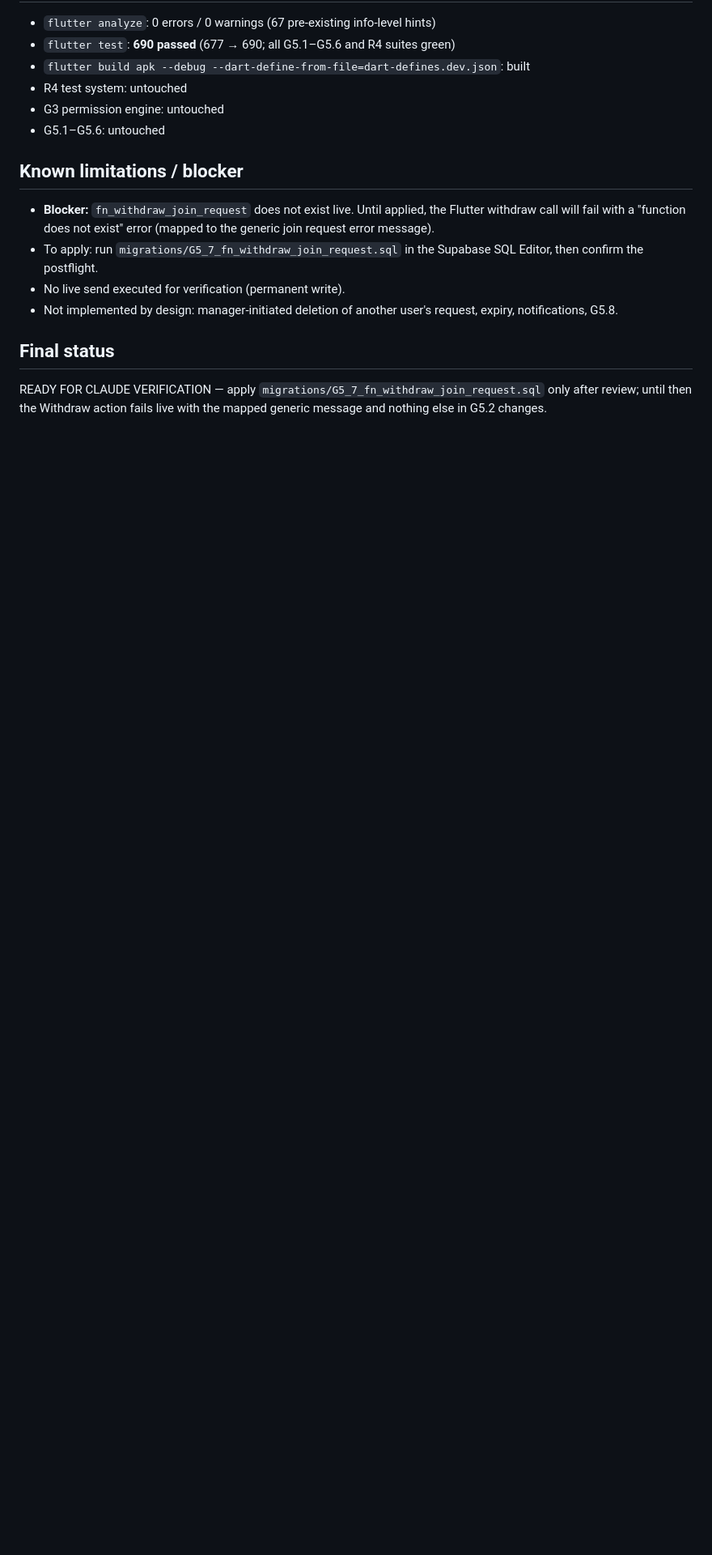
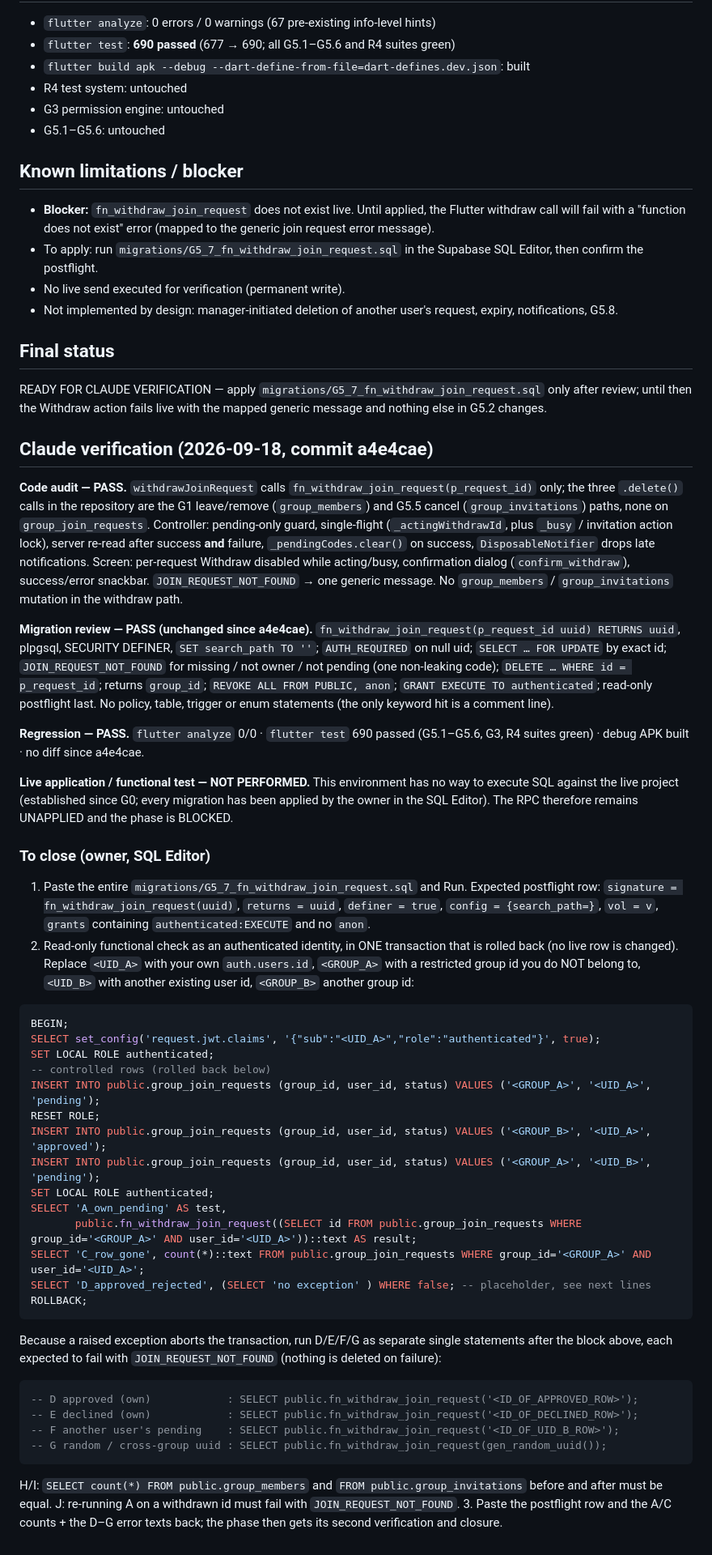
Before and after one commit to raunakkumar7176/My-APP, a Markdown page: docs/G5_7_WITHDRAW_JOIN_REQUEST_REPORT.md, the part around one of its changes. Shown at 81% size. GitHub-like rendering; blank space fills up the shorter version.

Commit message:
G5.7 verification: code + migration audit PASS, regression PASS (690); live RPC application not possible from this environment — status BLOCKED with owner apply/verify steps
Co-Authored-By: Claude Opus 5 (1M context) <noreply@anthropic.com>

````diff
--- a/docs/G5_7_WITHDRAW_JOIN_REQUEST_REPORT.md
+++ b/docs/G5_7_WITHDRAW_JOIN_REQUEST_REPORT.md
@@ -115,3 +115,42 @@ Group List Screen
 ## Final status
 
 READY FOR CLAUDE VERIFICATION — apply `migrations/G5_7_fn_withdraw_join_request.sql` only after review; until then the Withdraw action fails live with the mapped generic message and nothing else in G5.2 changes.
+
+## Claude verification (2026-09-18, commit a4e4cae)
+
+**Code audit — PASS.** `withdrawJoinRequest` calls `fn_withdraw_join_request(p_request_id)` only; the three `.delete()` calls in the repository are the G1 leave/remove (`group_members`) and G5.5 cancel (`group_invitations`) paths, none on `group_join_requests`. Controller: pending-only guard, single-flight (`_actingWithdrawId`, plus `_busy` / invitation action lock), server re-read after success **and** failure, `_pendingCodes.clear()` on success, `DisposableNotifier` drops late notifications. Screen: per-request Withdraw disabled while acting/busy, confirmation dialog (`confirm_withdraw`), success/error snackbar. `JOIN_REQUEST_NOT_FOUND` → one generic message. No `group_members` / `group_invitations` mutation in the withdraw path.
+
+**Migration review — PASS (unchanged since a4e4cae).** `fn_withdraw_join_request(p_request_id uuid) RETURNS uuid`, plpgsql, SECURITY DEFINER, `SET search_path TO ''`; `AUTH_REQUIRED` on null uid; `SELECT … FOR UPDATE` by exact id; `JOIN_REQUEST_NOT_FOUND` for missing / not owner / not pending (one non-leaking code); `DELETE … WHERE id = p_request_id`; returns `group_id`; `REVOKE ALL FROM PUBLIC, anon`; `GRANT EXECUTE TO authenticated`; read-only postflight last. No policy, table, trigger or enum statements (the only keyword hit is a comment line).
+
+**Regression — PASS.** `flutter analyze` 0/0 · `flutter test` 690 passed (G5.1–G5.6, G3, R4 suites green) · debug APK built · no diff since a4e4cae.
+
+**Live application / functional test — NOT PERFORMED.** This environment has no way to execute SQL against the live project (established since G0; every migration has been applied by the owner in the SQL Editor). The RPC therefore remains UNAPPLIED and the phase is BLOCKED.
+
+### To close (owner, SQL Editor)
+1. Paste the entire `migrations/G5_7_fn_withdraw_join_request.sql` and Run. Expected postflight row: `signature = fn_withdraw_join_request(uuid)`, `returns = uuid`, `definer = true`, `config = {search_path=}`, `vol = v`, `grants` containing `authenticated:EXECUTE` and no `anon`.
+2. Read-only functional check as an authenticated identity, in ONE transaction that is rolled back (no live row is changed). Replace `<UID_A>` with your own `auth.users.id`, `<GROUP_A>` with a restricted group id you do NOT belong to, `<UID_B>` with another existing user id, `<GROUP_B>` another group id:
+```sql
+BEGIN;
+SELECT set_config('request.jwt.claims', '{"sub":"<UID_A>","role":"authenticated"}', true);
+SET LOCAL ROLE authenticated;
+-- controlled rows (rolled back below)
+INSERT INTO public.group_join_requests (group_id, user_id, status) VALUES ('<GROUP_A>', '<UID_A>', 'pending');
+RESET ROLE;
+INSERT INTO public.group_join_requests (group_id, user_id, status) VALUES ('<GROUP_B>', '<UID_A>', 'approved');
+INSERT INTO public.group_join_requests (group_id, user_id, status) VALUES ('<GROUP_A>', '<UID_B>', 'pending');
+SET LOCAL ROLE authenticated;
+SELECT 'A_own_pending' AS test,
+       public.fn_withdraw_join_request((SELECT id FROM public.group_join_requests WHERE group_id='<GROUP_A>' AND user_id='<UID_A>'))::text AS result;
+SELECT 'C_row_gone', count(*)::text FROM public.group_join_requests WHERE group_id='<GROUP_A>' AND user_id='<UID_A>';
+SELECT 'D_approved_rejected', (SELECT 'no exception' ) WHERE false; -- placeholder, see next lines
+ROLLBACK;
+```
+   Because a raised exception aborts the transaction, run D/E/F/G as separate single statements after the block above, each expected to fail with `JOIN_REQUEST_NOT_FOUND` (nothing is deleted on failure):
+```sql
+-- D approved (own)            : SELECT public.fn_withdraw_join_request('<ID_OF_APPROVED_ROW>');
+-- E declined (own)            : SELECT public.fn_withdraw_join_request('<ID_OF_DECLINED_ROW>');
+-- F another user's pending    : SELECT public.fn_withdraw_join_request('<ID_OF_UID_B_ROW>');
+-- G random / cross-group uuid : SELECT public.fn_withdraw_join_request(gen_random_uuid());
+```
+   H/I: `SELECT count(*) FROM public.group_members` and `FROM public.group_invitations` before and after must be equal. J: re-running A on a withdrawn id must fail with `JOIN_REQUEST_NOT_FOUND`.
+3. Paste the postflight row and the A/C counts + the D–G error texts back; the phase then gets its second verification and closure.
````
Also changed, not shown: other parts of docs/G5_7_WITHDRAW_JOIN_REQUEST_REPORT.md (+1 -1 lines).
